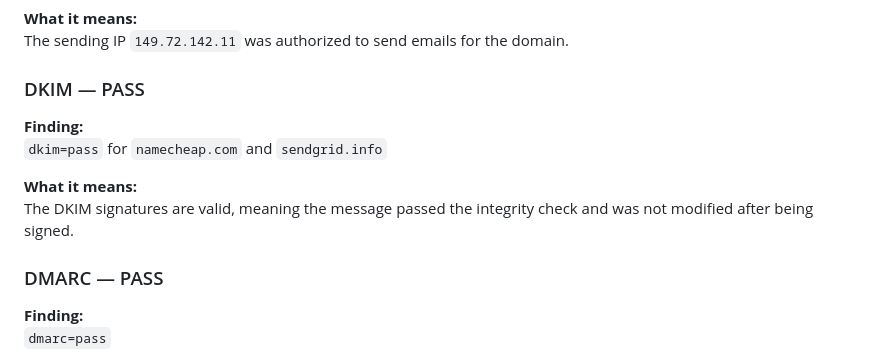
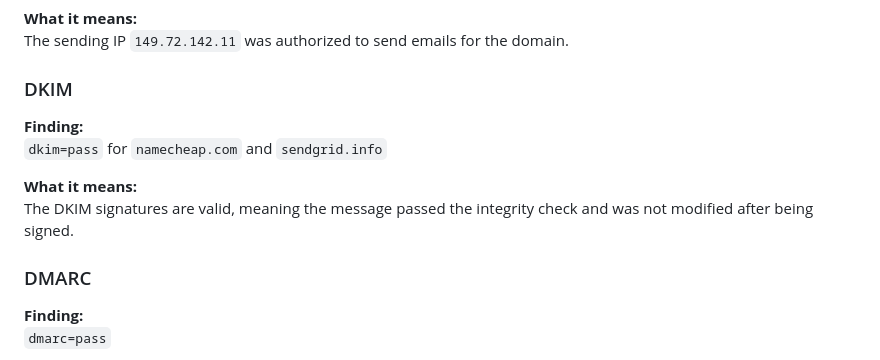
Before and after one commit to WebProgremmer1/Home-SOC-Threat-Detection-System, a Markdown page: README.md, the part around one of its changes. Rendered like a GitHub page.

Commit message:
Fix formatting for DKIM and DMARC sections in README

```diff
--- a/README.md
+++ b/README.md
@@ -77,7 +77,7 @@ Just want to show which steps i considered before concluding this email is more
 **What it means:**
 The sending IP `149.72.142.11` was authorized to send emails for the domain.
 
-### DKIM — PASS
+### DKIM
 
 **Finding:**
 `dkim=pass` for `namecheap.com` and `sendgrid.info`
@@ -86,7 +86,7 @@ The sending IP `149.72.142.11` was authorized to send emails for the domain.
 The DKIM signatures are valid, meaning the message passed the integrity check and was not modified after being signed.
 
 
-### DMARC — PASS
+### DMARC
 
 **Finding:**
 `dmarc=pass`
```
Also changed, not shown: other parts of README.md (+1 -1 lines).
